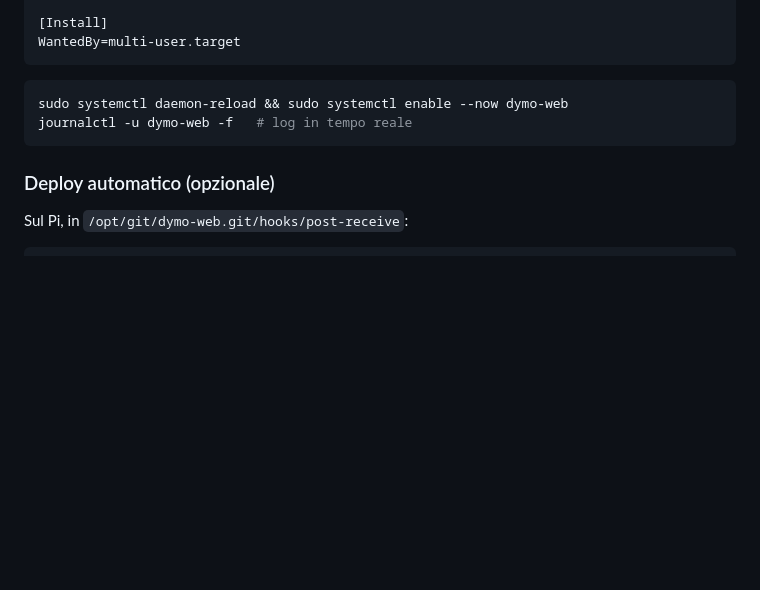
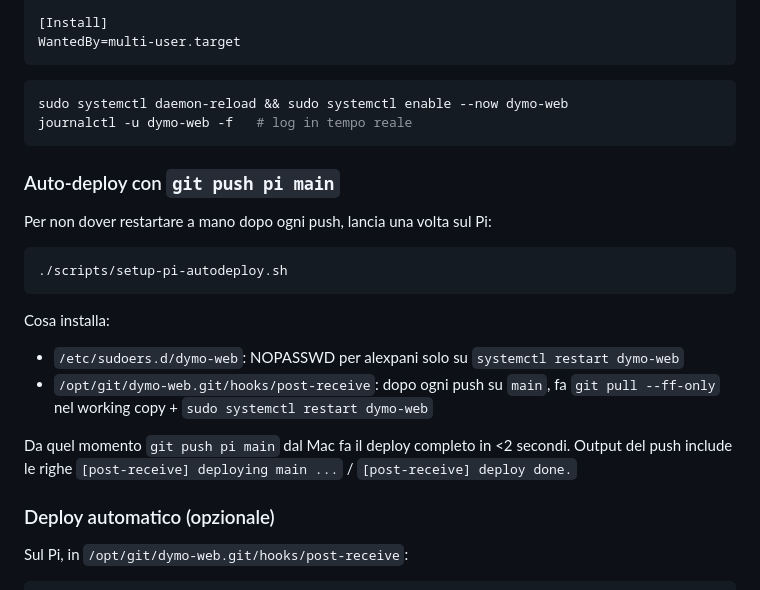
Before and after one commit to alexpani/dymo-web, a Markdown page: README.md, the part around the change. Rendered like a GitHub page; blank space fills up the shorter version.

Commit message:
docs: add 'Auto-deploy with git push pi main' section to README

````diff
--- a/README.md
+++ b/README.md
@@ -207,6 +207,20 @@ sudo systemctl daemon-reload && sudo systemctl enable --now dymo-web
 journalctl -u dymo-web -f   # log in tempo reale
 ```
 
+### Auto-deploy con `git push pi main`
+Per non dover restartare a mano dopo ogni push, lancia una volta sul Pi:
+```bash
+./scripts/setup-pi-autodeploy.sh
+```
+Cosa installa:
+- `/etc/sudoers.d/dymo-web`: NOPASSWD per alexpani solo su `systemctl restart dymo-web`
+- `/opt/git/dymo-web.git/hooks/post-receive`: dopo ogni push su `main`, fa
+  `git pull --ff-only` nel working copy + `sudo systemctl restart dymo-web`
+
+Da quel momento `git push pi main` dal Mac fa il deploy completo in <2 secondi.
+Output del push include le righe `[post-receive] deploying main ...` /
+`[post-receive] deploy done.`
+
 ### Deploy automatico (opzionale)
 Sul Pi, in `/opt/git/dymo-web.git/hooks/post-receive`:
 ```bash
````
